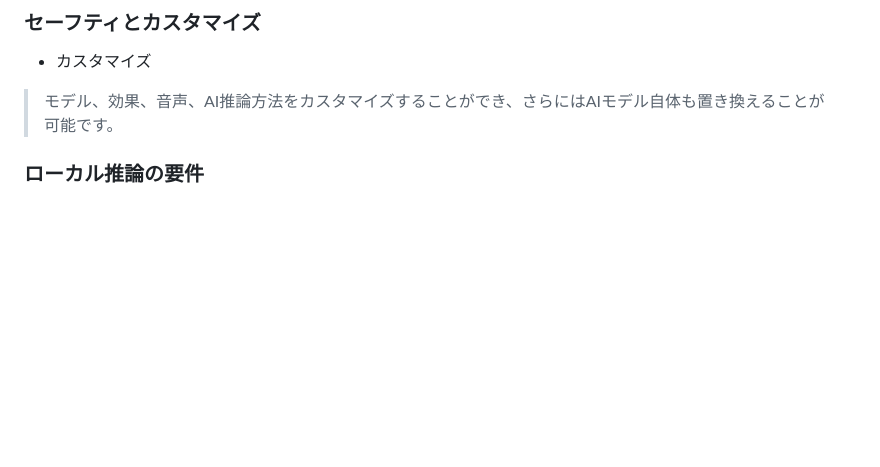
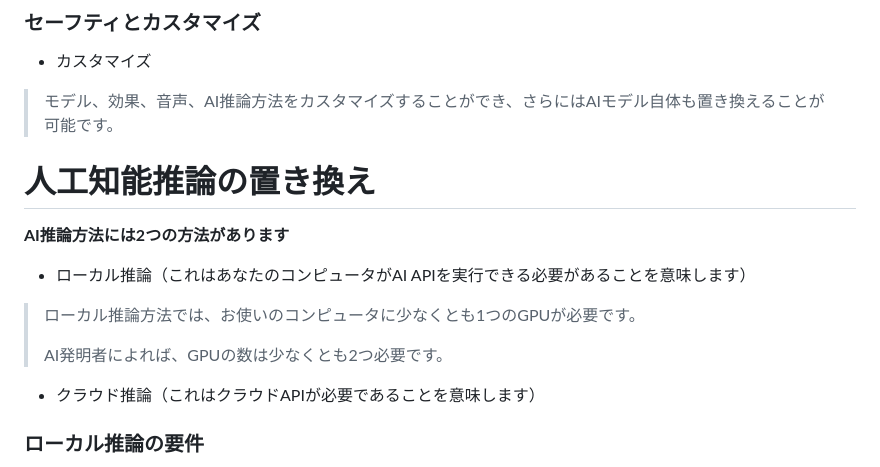
Before and after one commit to chugf/Agentic-AI-Desktop-Pet, a Markdown page: README_ja.md, the part around the change. Drawn GitHub-style; blank space fills up the shorter version.

```diff
--- a/README_ja.md
+++ b/README_ja.md
@@ -40,6 +40,18 @@
 - カスタマイズ
 
 > モデル、効果、音声、AI推論方法をカスタマイズすることができ、さらにはAIモデル自体も置き換えることが可能です。
+
+# 人工知能推論の置き換え
+
+**AI推論方法には2つの方法があります**
+
+- ローカル推論（これはあなたのコンピュータがAI APIを実行できる必要があることを意味します）
+
+> ローカル推論方法では、お使いのコンピュータに少なくとも1つのGPUが必要です。
+>
+> AI発明者によれば、GPUの数は少なくとも2つ必要です。
+
+- クラウド推論（これはクラウドAPIが必要であることを意味します）
 
 ### ローカル推論の要件
 
```
Also changed, not shown: README.md (+2 -0 lines), README_zh.md (+12 -0 lines).
